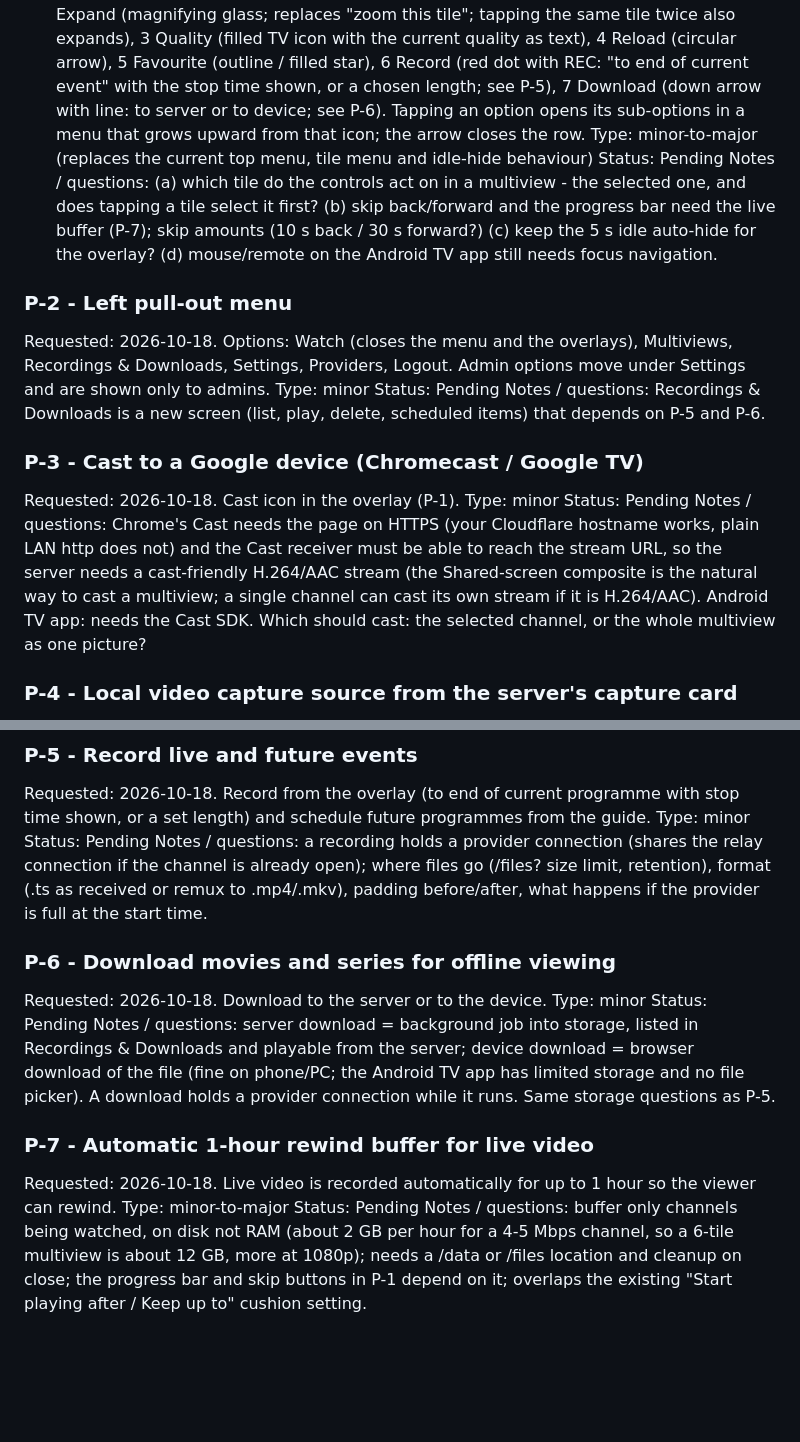
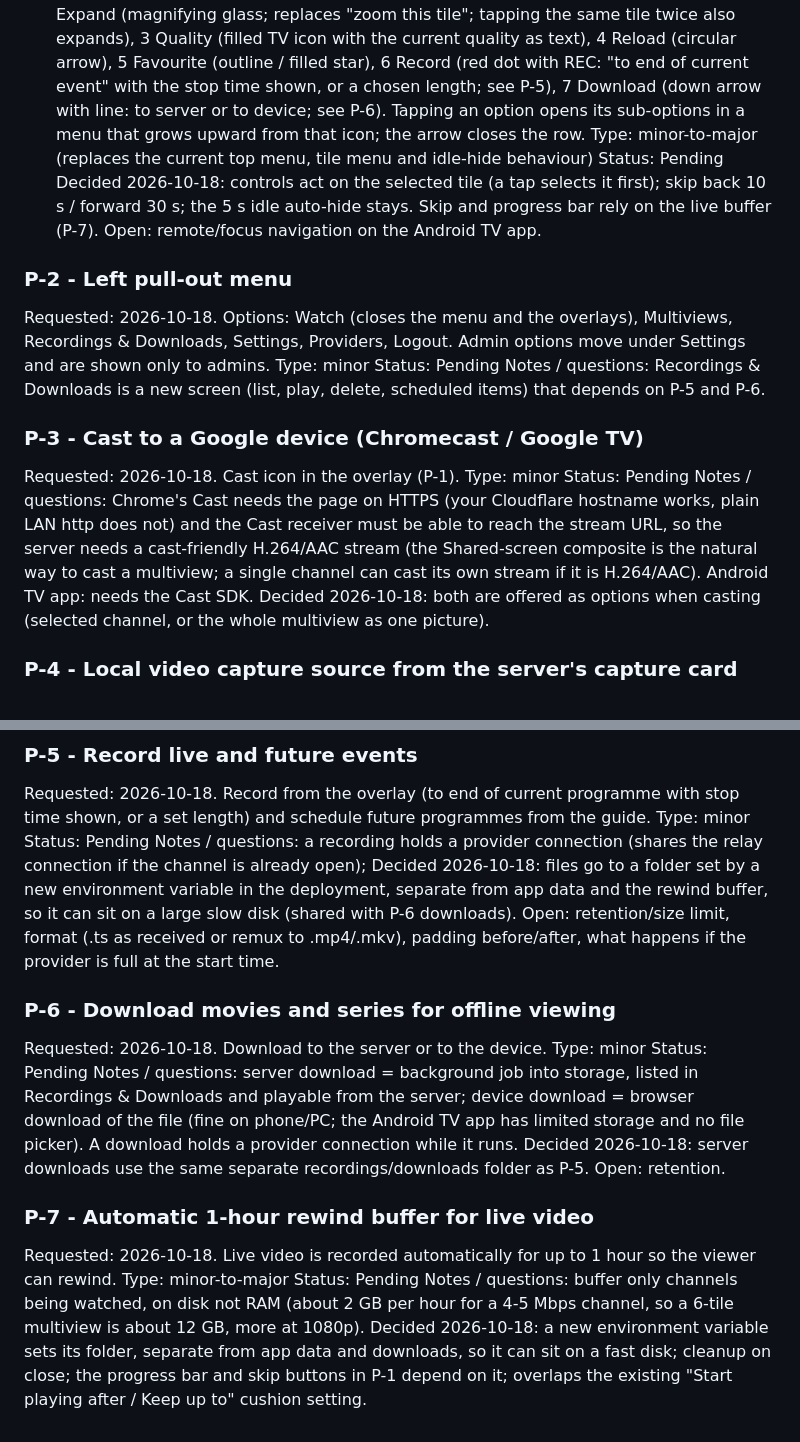
Before and after one commit to jameshoffman7667/multiview-iptv, a Markdown page: PENDING_CHANGES.md, 2 parts joined by grey strips. Drawn GitHub-style; blank space fills up the shorter version.

Commit message:
docs: record answers on P-1..P-7 [skip ci]
Co-Authored-By: Claude Sonnet 5.5 <noreply@anthropic.com>
Claude-Session: https://claude.ai/code/session_01Lsah77R46uPbi1vGqn8c5Q

```diff
--- a/PENDING_CHANGES.md
+++ b/PENDING_CHANGES.md
@@ -13,7 +13,7 @@ Requested: 2026-10-18. Tap any screen (single view or multiview) to show a full-
 - bottom middle: progress bar; bottom left: mute button and volume bar
 - arrow under the progress bar (up; turns down when open) that expands a row of options, left to right: 1 Layout (shows the current layout icon; all layout choices live here), 2 Expand (magnifying glass; replaces "zoom this tile"; tapping the same tile twice also expands), 3 Quality (filled TV icon with the current quality as text), 4 Reload (circular arrow), 5 Favourite (outline / filled star), 6 Record (red dot with REC: "to end of current event" with the stop time shown, or a chosen length; see P-5), 7 Download (down arrow with line: to server or to device; see P-6). Tapping an option opens its sub-options in a menu that grows upward from that icon; the arrow closes the row.
 Type: minor-to-major (replaces the current top menu, tile menu and idle-hide behaviour)   Status: Pending
-Notes / questions: (a) which tile do the controls act on in a multiview - the selected one, and does tapping a tile select it first? (b) skip back/forward and the progress bar need the live buffer (P-7); skip amounts (10 s back / 30 s forward?) (c) keep the 5 s idle auto-hide for the overlay? (d) mouse/remote on the Android TV app still needs focus navigation.
+Decided 2026-10-18: controls act on the selected tile (a tap selects it first); skip back 10 s / forward 30 s; the 5 s idle auto-hide stays. Skip and progress bar rely on the live buffer (P-7). Open: remote/focus navigation on the Android TV app.
 
 ### P-2 - Left pull-out menu
 Requested: 2026-10-18. Options: Watch (closes the menu and the overlays), Multiviews, Recordings & Downloads, Settings, Providers, Logout. Admin options move under Settings and are shown only to admins.
@@ -23,7 +23,7 @@ Notes / questions: Recordings & Downloads is a new screen (list, play, delete, s
 ### P-3 - Cast to a Google device (Chromecast / Google TV)
 Requested: 2026-10-18. Cast icon in the overlay (P-1).
 Type: minor   Status: Pending
-Notes / questions: Chrome's Cast needs the page on HTTPS (your Cloudflare hostname works, plain LAN http does not) and the Cast receiver must be able to reach the stream URL, so the server needs a cast-friendly H.264/AAC stream (the Shared-screen composite is the natural way to cast a multiview; a single channel can cast its own stream if it is H.264/AAC). Android TV app: needs the Cast SDK. Which should cast: the selected channel, or the whole multiview as one picture?
+Notes / questions: Chrome's Cast needs the page on HTTPS (your Cloudflare hostname works, plain LAN http does not) and the Cast receiver must be able to reach the stream URL, so the server needs a cast-friendly H.264/AAC stream (the Shared-screen composite is the natural way to cast a multiview; a single channel can cast its own stream if it is H.264/AAC). Android TV app: needs the Cast SDK. Decided 2026-10-18: both are offered as options when casting (selected channel, or the whole multiview as one picture).
 
 ### P-4 - Local video capture source from the server's capture card
 Requested: 2026-10-18. Route video from the capture card in the server box as a channel.
@@ -33,14 +33,14 @@ Notes / questions: 0.3.0 already has Providers > Add capture card (V4L2 video +
 ### P-5 - Record live and future events
 Requested: 2026-10-18. Record from the overlay (to end of current programme with stop time shown, or a set length) and schedule future programmes from the guide.
 Type: minor   Status: Pending
-Notes / questions: a recording holds a provider connection (shares the relay connection if the channel is already open); where files go (/files? size limit, retention), format (.ts as received or remux to .mp4/.mkv), padding before/after, what happens if the provider is full at the start time.
+Notes / questions: a recording holds a provider connection (shares the relay connection if the channel is already open); Decided 2026-10-18: files go to a folder set by a new environment variable in the deployment, separate from app data and the rewind buffer, so it can sit on a large slow disk (shared with P-6 downloads). Open: retention/size limit, format (.ts as received or remux to .mp4/.mkv), padding before/after, what happens if the provider is full at the start time.
 
 ### P-6 - Download movies and series for offline viewing
 Requested: 2026-10-18. Download to the server or to the device.
 Type: minor   Status: Pending
-Notes / questions: server download = background job into storage, listed in Recordings & Downloads and playable from the server; device download = browser download of the file (fine on phone/PC; the Android TV app has limited storage and no file picker). A download holds a provider connection while it runs. Same storage questions as P-5.
+Notes / questions: server download = background job into storage, listed in Recordings & Downloads and playable from the server; device download = browser download of the file (fine on phone/PC; the Android TV app has limited storage and no file picker). A download holds a provider connection while it runs. Decided 2026-10-18: server downloads use the same separate recordings/downloads folder as P-5. Open: retention.
 
 ### P-7 - Automatic 1-hour rewind buffer for live video
 Requested: 2026-10-18. Live video is recorded automatically for up to 1 hour so the viewer can rewind.
 Type: minor-to-major   Status: Pending
-Notes / questions: buffer only channels being watched, on disk not RAM (about 2 GB per hour for a 4-5 Mbps channel, so a 6-tile multiview is about 12 GB, more at 1080p); needs a /data or /files location and cleanup on close; the progress bar and skip buttons in P-1 depend on it; overlaps the existing "Start playing after / Keep up to" cushion setting.
+Notes / questions: buffer only channels being watched, on disk not RAM (about 2 GB per hour for a 4-5 Mbps channel, so a 6-tile multiview is about 12 GB, more at 1080p). Decided 2026-10-18: a new environment variable sets its folder, separate from app data and downloads, so it can sit on a fast disk; cleanup on close; the progress bar and skip buttons in P-1 depend on it; overlaps the existing "Start playing after / Keep up to" cushion setting.
```
